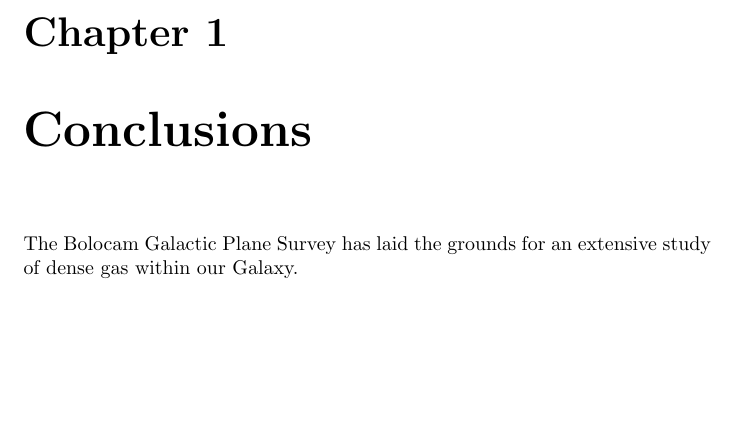
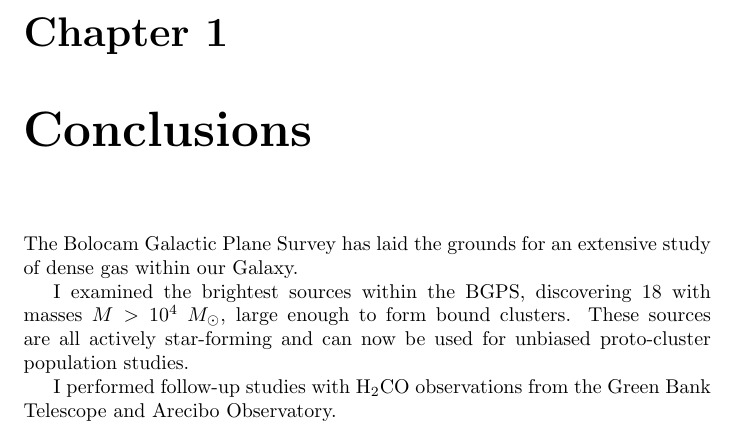
Before and after one commit to keflavich/thesis, a LaTeX thesis (ch_conclusion.tex): part of page 1 of 2, cut so that both start at the same text, the shorter picture padded with empty space. Compiled offline with pdfLaTeX; a missing bibliography style is replaced by a similar one.

Commit message:
regained lost changes to conclusion

```diff
--- a/ch_conclusion.tex
+++ b/ch_conclusion.tex
@@ -4,6 +4,13 @@
 The Bolocam Galactic Plane Survey has laid the grounds for an extensive study
 of dense gas within our Galaxy.
 
+I examined the brightest sources within the BGPS, discovering 18 with masses
+$M>10^4$ \msun, large enough to form bound clusters.  These sources are all
+actively star-forming and can now be used for unbiased proto-cluster population
+studies.
+
+I performed follow-up studies with \formaldehyde observations from the Green
+Bank Telescope and Arecibo Observatory.
 
 
 \input{solobib}
```
